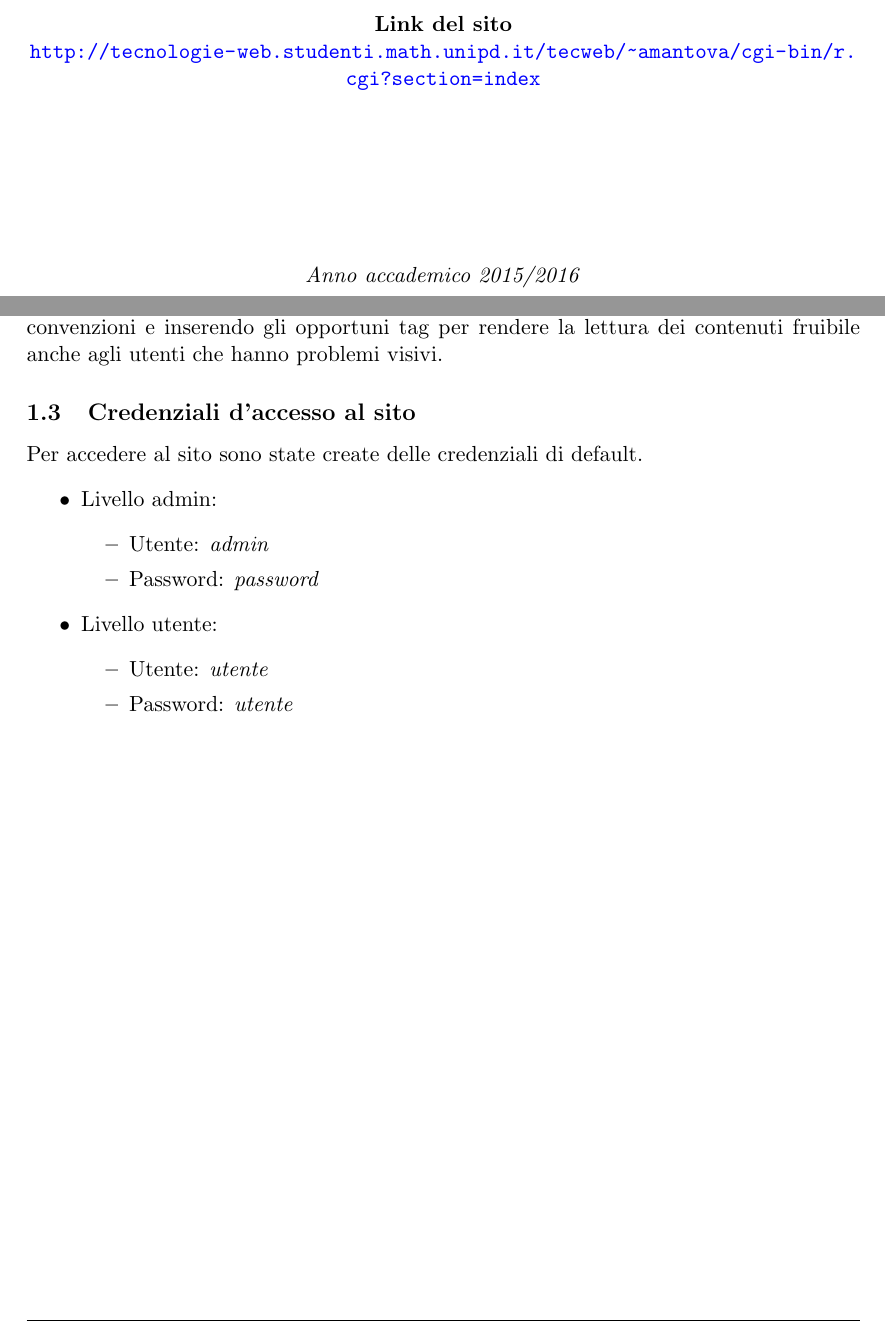
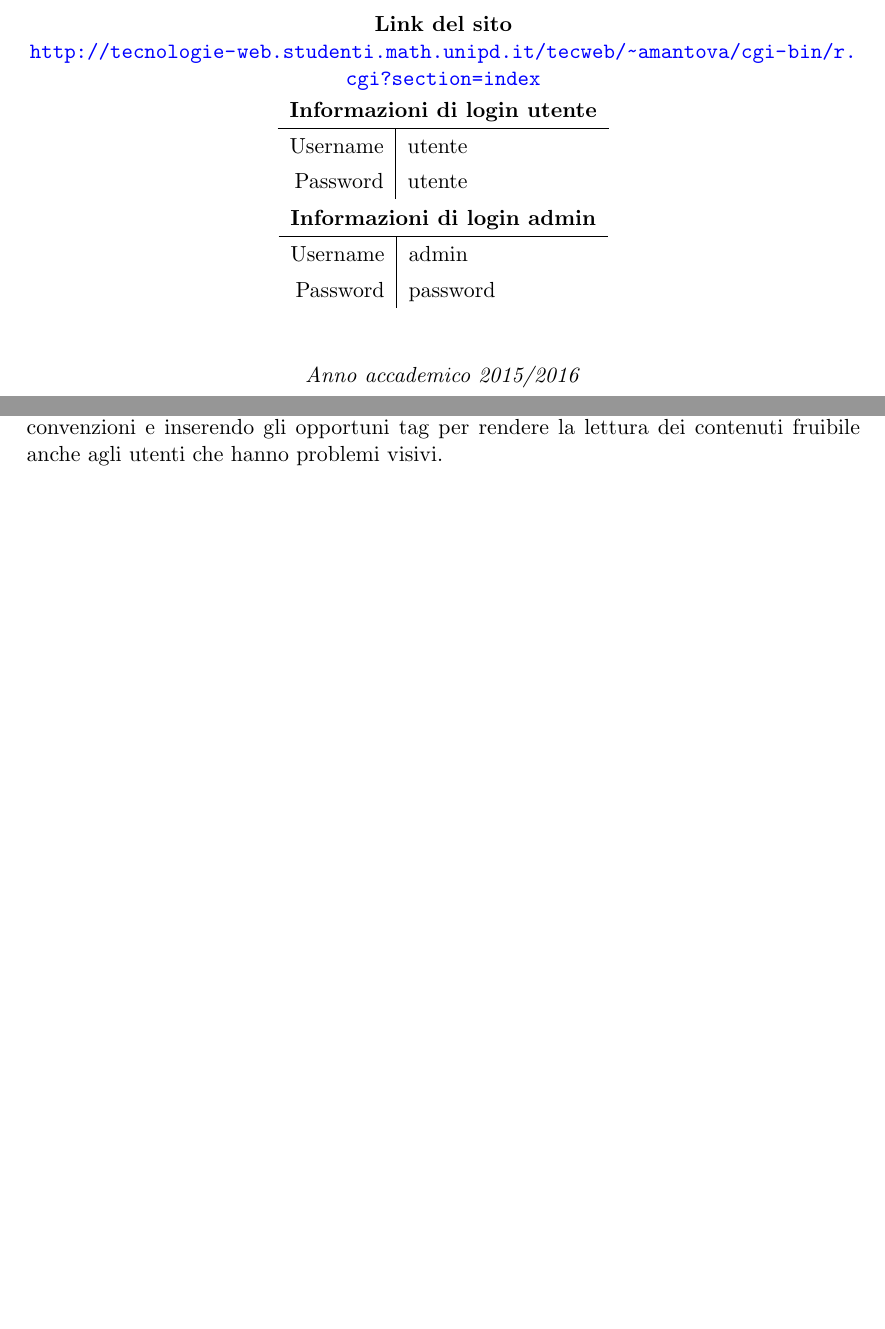
Before and after one commit to Hexamini/PassioneKaraoke, a LaTeX document (doc/main.tex, which reads doc/res/chapter/introduction.tex): two parts of pages 1 and 4 of 26, joined at a grey line, cut so that both start at the same text, the shorter picture padded with empty space. Compiled offline with pdfLaTeX.

Commit message:
Eseguito punto 1 issue #103
Manca mail referente che non avendola non posso scriverla

```diff
--- a/doc/main.tex
+++ b/doc/main.tex
@@ -69,9 +69,7 @@
 
   \textbf{\emph{Gruppo ilQuartetto, Progetto Passione Karaoke}}
 
-  \vspace{11pt}
-
-  \vspace{5cm}
+  \vspace{3cm}
 
   \bgroup
   \def\arraystretch{1.3}
@@ -90,7 +88,27 @@
   \textbf{Link del sito} \\
   \url{http://tecnologie-web.studenti.math.unipd.it/tecweb/~amantova/cgi-bin/r.cgi?section=index}
 
-  \vspace{3cm}
+  \bgroup
+  \def\arraystretch{1.3}
+  \begin{tabular}{ r|l }
+    \multicolumn{2}{c}{\textbf{Informazioni di login utente}} \\
+    \hline
+    Username & utente \\
+    Password & utente \\
+  \end{tabular}
+  \egroup
+
+  \bgroup
+  \def\arraystretch{1.3}
+  \begin{tabular}{ r|l }
+    \multicolumn{2}{c}{\textbf{Informazioni di login admin}} \\
+    \hline
+    Username & admin \\
+    Password & password \\
+  \end{tabular}
+  \egroup
+
+  \vspace{1cm}
 
   \textit{Anno accademico 2015/2016}
 
--- a/doc/res/chapter/introduction.tex
+++ b/doc/res/chapter/introduction.tex
@@ -14,26 +14,3 @@ L'Amministratore è un tipo particolare di Utente che pu\`o ampliare il catalogo
 
 \subsection{A chi è rivolto il sito}
 Il sito sar\`a consultato da utenti molto vari, in quanto non tratta una materia di nicchia ma \`e inerente a un mondo di interesse pressoch\`e universale com'\`e quello della musica. Questo grande bacino di utenti comporta, di conseguenza, la necessit\`a di porre particolare attenzione all'accessibilit\`a generale nella fase di implementazione. Proprio con l'obiettivo di migliorare l`accessibilit\`a, per esempio, i contenuti saranno inseriti da un \textbf{Admin}, che si occuperà di scrivere articoli in formato \textit{HTML}, rispettandone tutte le convenzioni e inserendo gli opportuni tag per rendere la lettura dei contenuti fruibile anche agli utenti che hanno problemi visivi.
-
-
-\subsection{Credenziali d'accesso al sito}
-Per accedere al sito sono state create delle credenziali di default.
-\begin{itemize}
-
-    \item Livello admin:
-    \begin{itemize}
-
-        \item Utente: \textit{admin}
-        \item Password: \textit{password}
-
-    \end{itemize}
-
-    \item Livello utente:
-    \begin{itemize}
-
-        \item Utente: \textit{utente}
-        \item Password: \textit{utente}
-
-    \end{itemize}
-
-\end{itemize}
```
